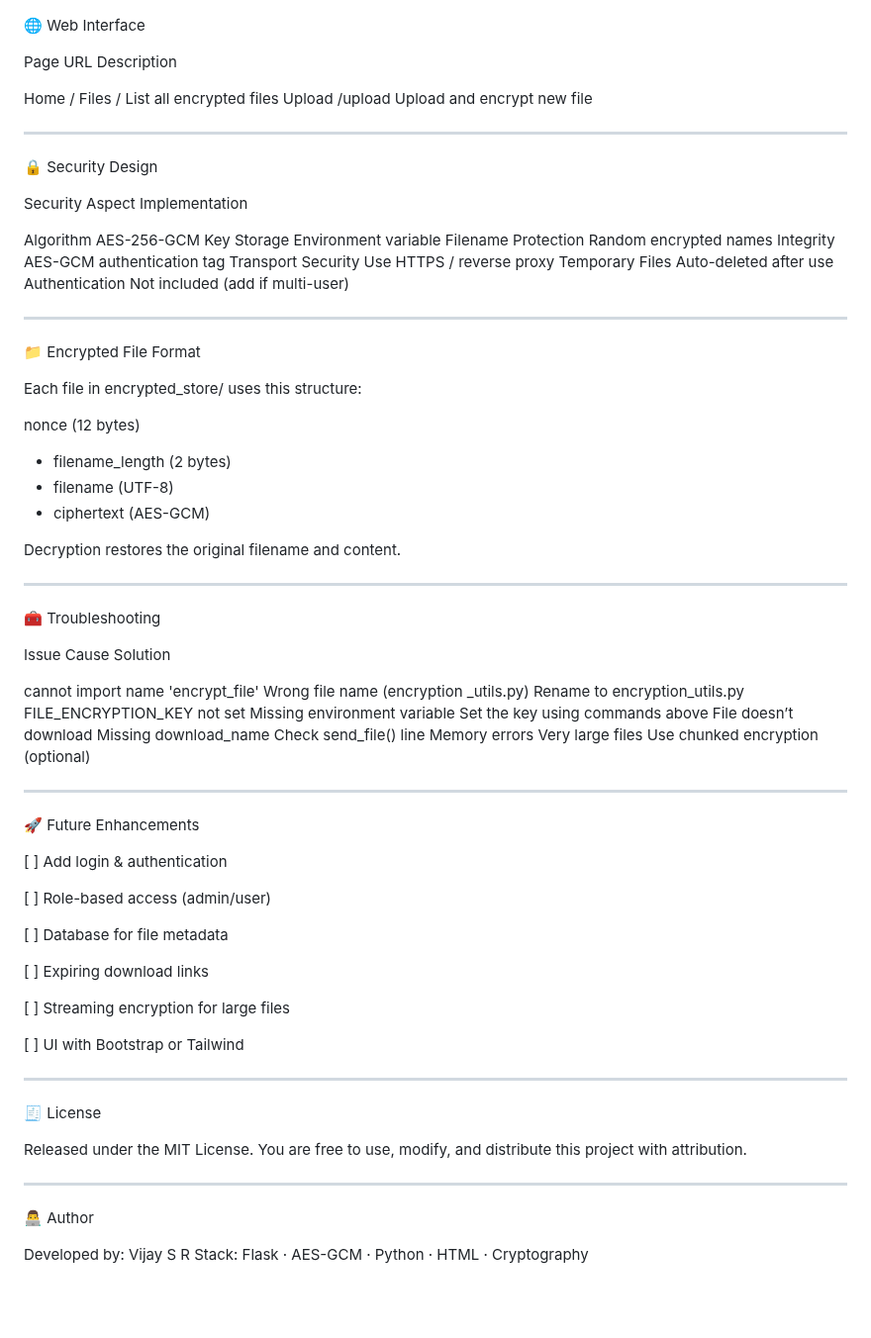
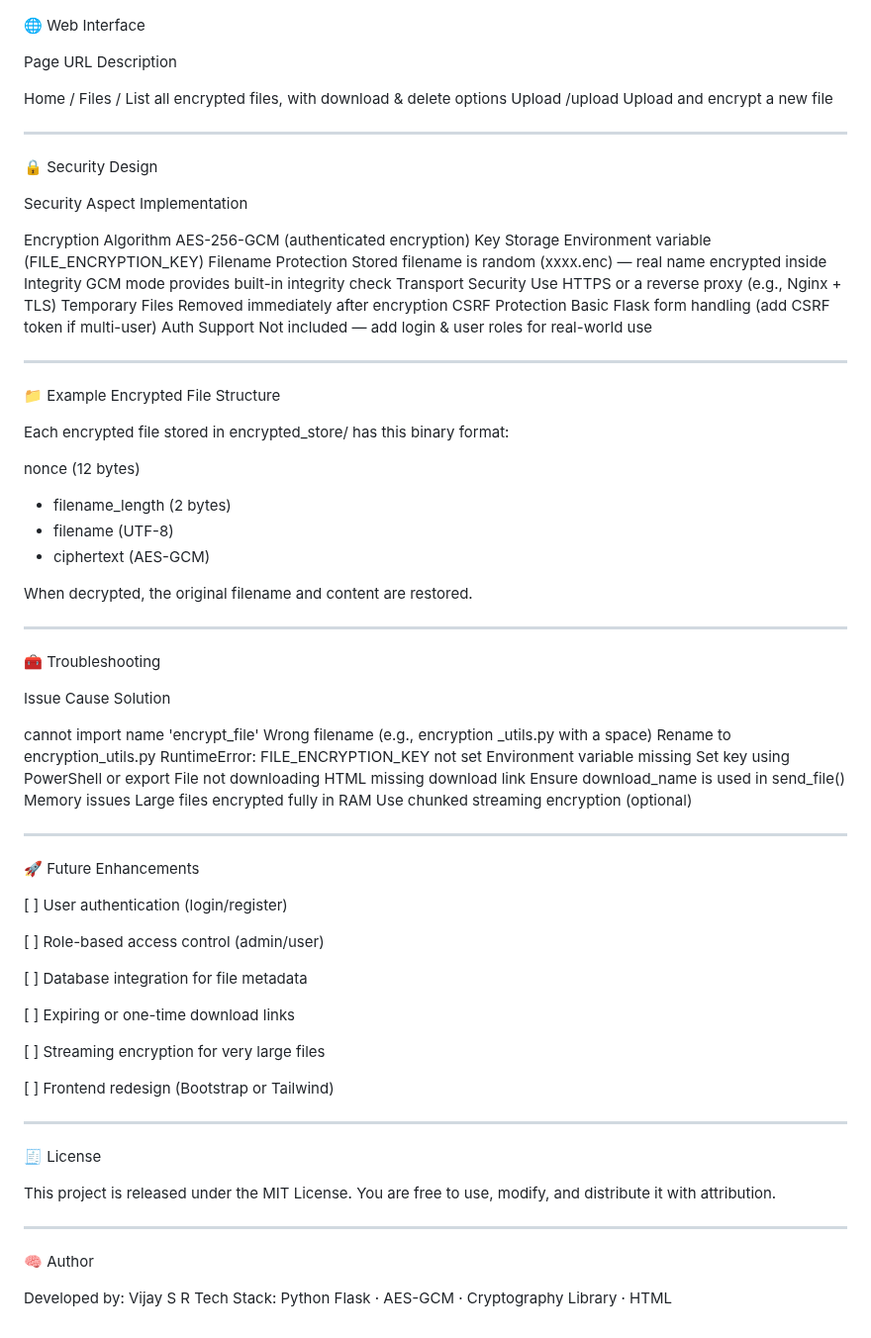
Before and after one commit to srvijaycybersec-hue/FUTURE_CS_03, a Markdown page: README.md, the part around one of its changes. Shown at 99% size. GitHub-like rendering; blank space fills up the shorter version.

```diff
--- a/README.md
+++ b/README.md
@@ -124,8 +123,8 @@ http://127.0.0.1:5000/
 
 Page URL Description
 
-Home / Files / List all encrypted files
-Upload /upload Upload and encrypt new file
+Home / Files / List all encrypted files, with download & delete options
+Upload /upload Upload and encrypt a new file
 
 
 
@@ -135,28 +134,29 @@ Upload /upload Upload and encrypt new file
 
 Security Aspect Implementation
 
-Algorithm AES-256-GCM
-Key Storage Environment variable
-Filename Protection Random encrypted names
-Integrity AES-GCM authentication tag
-Transport Security Use HTTPS / reverse proxy
-Temporary Files Auto-deleted after use
-Authentication Not included (add if multi-user)
+Encryption Algorithm AES-256-GCM (authenticated encryption)
+Key Storage Environment variable (FILE_ENCRYPTION_KEY)
+Filename Protection Stored filename is random (xxxx.enc) — real name encrypted inside
+Integrity GCM mode provides built-in integrity check
+Transport Security Use HTTPS or a reverse proxy (e.g., Nginx + TLS)
+Temporary Files Removed immediately after encryption
+CSRF Protection Basic Flask form handling (add CSRF token if multi-user)
+Auth Support Not included — add login & user roles for real-world use
 
 
 
 ---
 
-📁 Encrypted File Format
+📁 Example Encrypted File Structure
 
-Each file in encrypted_store/ uses this structure:
+Each encrypted file stored in encrypted_store/ has this binary format:
 
 nonce (12 bytes)
 + filename_length (2 bytes)
 + filename (UTF-8)
 + ciphertext (AES-GCM)
 
-Decryption restores the original filename and content.
+When decrypted, the original filename and content are restored.
 
 
 ---
@@ -165,10 +165,10 @@ Decryption restores the original filename and content.
 
 Issue Cause Solution
 
-cannot import name 'encrypt_file' Wrong file name (encryption _utils.py) Rename to encryption_utils.py
-FILE_ENCRYPTION_KEY not set Missing environment variable Set the key using commands above
-File doesn’t download Missing download_name Check send_file() line
-Memory errors Very large files Use chunked encryption (optional)
+cannot import name 'encrypt_file' Wrong filename (e.g., encryption _utils.py with a space) Rename to encryption_utils.py
+RuntimeError: FILE_ENCRYPTION_KEY not set Environment variable missing Set key using PowerShell or export
+File not downloading HTML missing download link Ensure download_name is used in send_file()
+Memory issues Large files encrypted fully in RAM Use chunked streaming encryption (optional)
 
 
 
@@ -176,17 +176,17 @@ Memory errors Very large files Use chunked encryption (optional)
 
 🚀 Future Enhancements
 
-[ ] Add login & authentication
+[ ] User authentication (login/register)
 
-[ ] Role-based access (admin/user)
+[ ] Role-based access control (admin/user)
 
-[ ] Database for file metadata
+[ ] Database integration for file metadata
 
-[ ] Expiring download links
+[ ] Expiring or one-time download links
 
-[ ] Streaming encryption for large files
+[ ] Streaming encryption for very large files
 
-[ ] UI with Bootstrap or Tailwind
+[ ] Frontend redesign (Bootstrap or Tailwind)
 
 
 
@@ -194,13 +194,13 @@ Memory errors Very large files Use chunked encryption (optional)
 
 🧾 License
 
-Released under the MIT License.
-You are free to use, modify, and distribute this project with attribution.
+This project is released under the MIT License.
+You are free to use, modify, and distribute it with attribution.
 
 
 ---
 
-👨‍💻 Author
+🧠 Author
 
 Developed by: Vijay S R
-Stack: Flask · AES-GCM · Python · HTML · Cryptography
+Tech Stack: Python Flask · AES-GCM · Cryptography Library · HTML
```
Also changed, not shown: other parts of README.md (+34 -35 lines).
